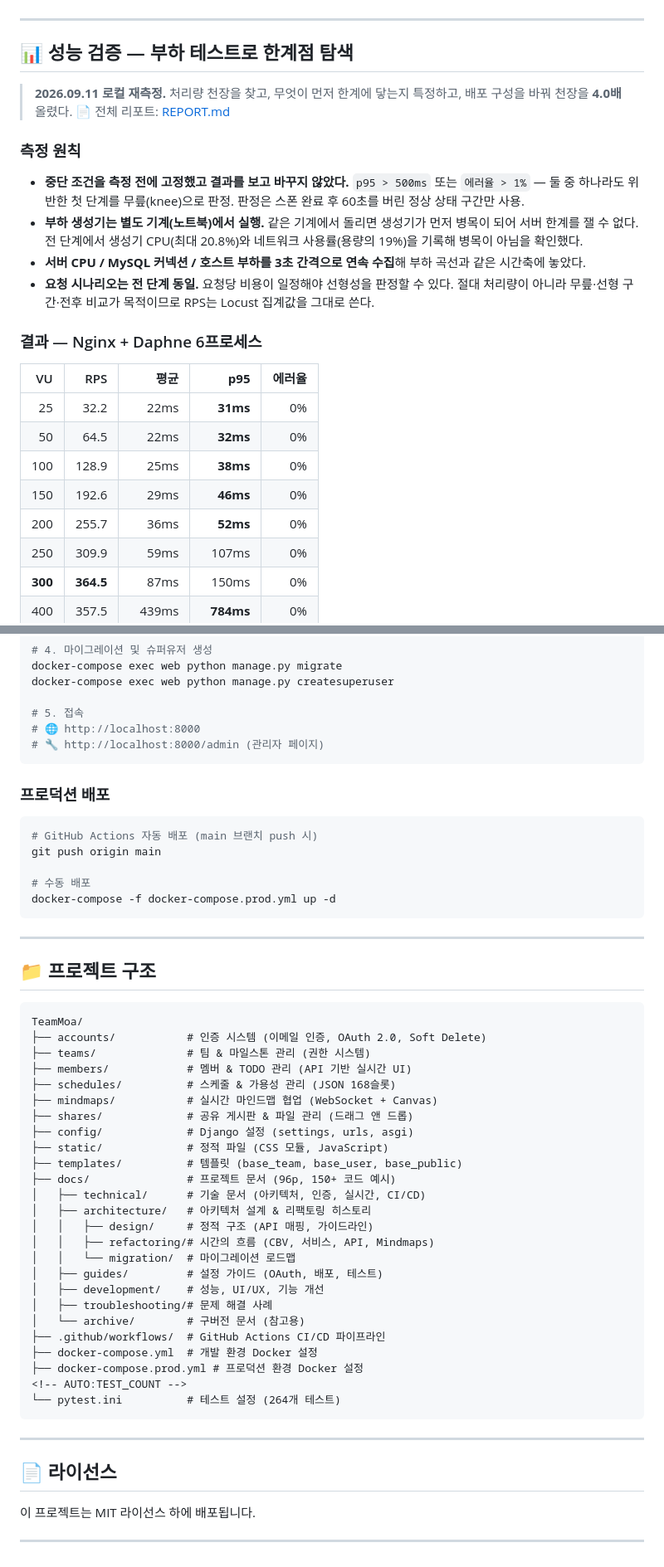
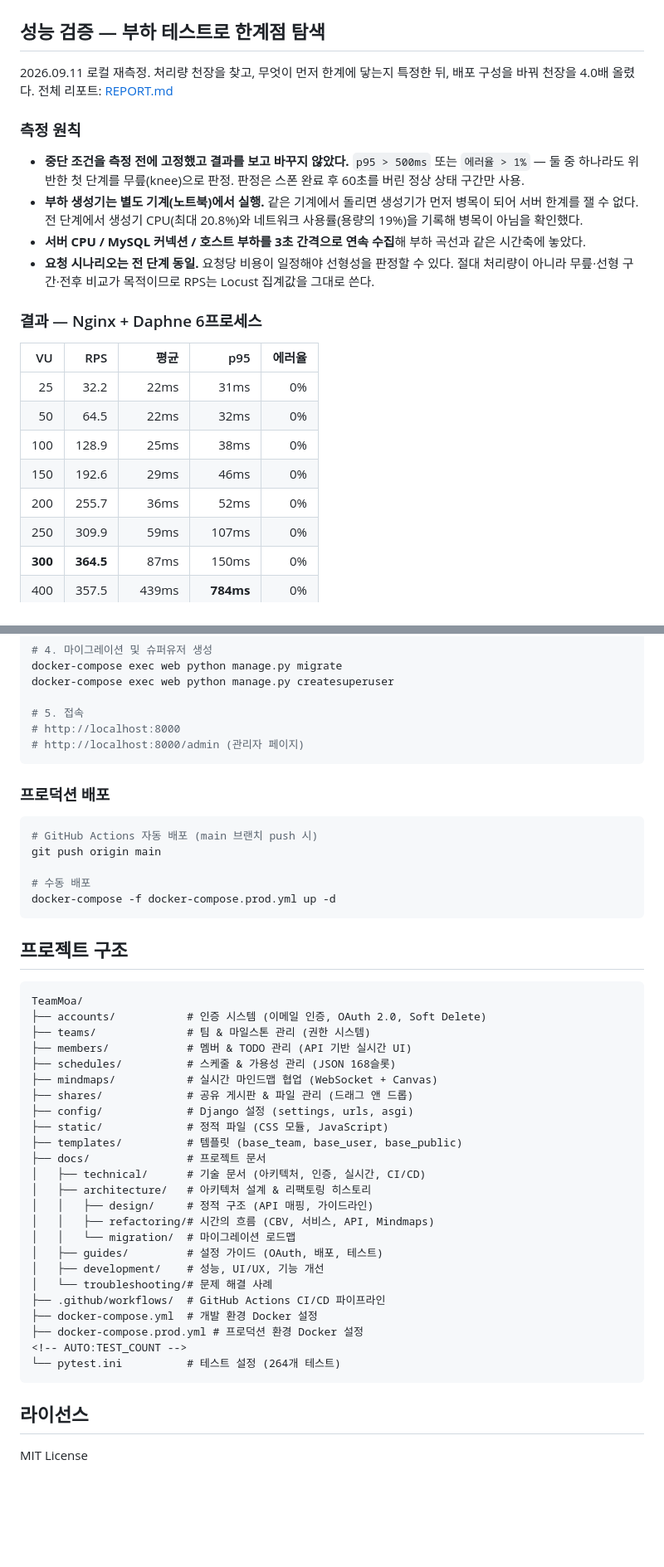
Before and after one commit to TlesMes/TeamMoa-Refactor, a Markdown page: README.md, 2 parts joined by grey strips. Shown at 83% size. Rendered like a GitHub page; blank space fills up the shorter version.

````diff
--- a/README.md
+++ b/README.md
@@ -160,13 +115,10 @@ Testing:   pytest (264 tests) | Locust (부하 테스트)
 
 ![Database ERD](./docs/images/DB_ERD.png)
 
----
+## 성능 검증 — 부하 테스트로 한계점 탐색
 
-## 📊 성능 검증 — 부하 테스트로 한계점 탐색
-
-> **2026.09.11 로컬 재측정.** 처리량 천장을 찾고, 무엇이 먼저 한계에 닿는지 특정하고,
-> 배포 구성을 바꿔 천장을 **4.0배** 올렸다.
-> 📄 전체 리포트: [REPORT.md](./docs/guides/load-testing/local-knee/REPORT.md)
+2026.09.11 로컬 재측정. 처리량 천장을 찾고, 무엇이 먼저 한계에 닿는지 특정한 뒤,
+배포 구성을 바꿔 천장을 4.0배 올렸다. 전체 리포트: [REPORT.md](./docs/guides/load-testing/local-knee/REPORT.md)
 
 ### 측정 원칙
 
@@ -183,13 +135,13 @@ Testing:   pytest (264 tests) | Locust (부하 테스트)
 
 ### 결과 — Nginx + Daphne 6프로세스
 
-| VU | RPS | 평균 | **p95** | 에러율 |
+| VU | RPS | 평균 | p95 | 에러율 |
 |---:|---:|---:|---:|---:|
-| 25 | 32.2 | 22ms | **31ms** | 0% |
-| 50 | 64.5 | 22ms | **32ms** | 0% |
-| 100 | 128.9 | 25ms | **38ms** | 0% |
-| 150 | 192.6 | 29ms | **46ms** | 0% |
-| 200 | 255.7 | 36ms | **52ms** | 0% |
+| 25 | 32.2 | 22ms | 31ms | 0% |
+| 50 | 64.5 | 22ms | 32ms | 0% |
+| 100 | 128.9 | 25ms | 38ms | 0% |
+| 150 | 192.6 | 29ms | 46ms | 0% |
+| 200 | 255.7 | 36ms | 52ms | 0% |
 | 250 | 309.9 | 59ms | 107ms | 0% |
 | **300** | **364.5** | 87ms | 150ms | 0% |
 | 400 | 357.5 | 439ms | **784ms** | 0% |
@@ -298,11 +246,11 @@ docker-compose exec web python manage.py migrate
 docker-compose exec web python manage.py createsuperuser
 
 # 5. 접속
-# 🌐 http://localhost:8000
-# 🔧 http://localhost:8000/admin (관리자 페이지)
+# http://localhost:8000
+# http://localhost:8000/admin (관리자 페이지)
 ```
 
-### **프로덕션 배포**
+### 프로덕션 배포
 
 ```bash
 # GitHub Actions 자동 배포 (main 브랜치 push 시)
@@ -312,9 +260,7 @@ git push origin main
 docker-compose -f docker-compose.prod.yml up -d
 ```
 
----
-
-## 📁 프로젝트 구조
+## 프로젝트 구조
 
 ```
 TeamMoa/
@@ -327,7 +273,7 @@ TeamMoa/
 ├── config/             # Django 설정 (settings, urls, asgi)
 ├── static/             # 정적 파일 (CSS 모듈, JavaScript)
 ├── templates/          # 템플릿 (base_team, base_user, base_public)
-├── docs/               # 프로젝트 문서 (96p, 150+ 코드 예시)
+├── docs/               # 프로젝트 문서
 │   ├── technical/      # 기술 문서 (아키텍처, 인증, 실시간, CI/CD)
 │   ├── architecture/   # 아키텍처 설계 & 리팩토링 히스토리
 │   │   ├── design/     # 정적 구조 (API 매핑, 가이드라인)
@@ -335,8 +281,7 @@ TeamMoa/
 │   │   └── migration/  # 마이그레이션 로드맵
 │   ├── guides/         # 설정 가이드 (OAuth, 배포, 테스트)
 │   ├── development/    # 성능, UI/UX, 기능 개선
-│   ├── troubleshooting/# 문제 해결 사례
-│   └── archive/        # 구버전 문서 (참고용)
+│   └── troubleshooting/# 문제 해결 사례
 ├── .github/workflows/  # GitHub Actions CI/CD 파이프라인
 ├── docker-compose.yml  # 개발 환경 Docker 설정
 ├── docker-compose.prod.yml # 프로덕션 환경 Docker 설정
@@ -344,10 +289,6 @@ TeamMoa/
 └── pytest.ini          # 테스트 설정 (264개 테스트)
 ```
 
----
+## 라이선스
 
-## 📄 라이선스
-
-이 프로젝트는 MIT 라이선스 하에 배포됩니다.
-
----
+MIT License
````
Also changed, not shown: other parts of README.md (+93 -142 lines).
